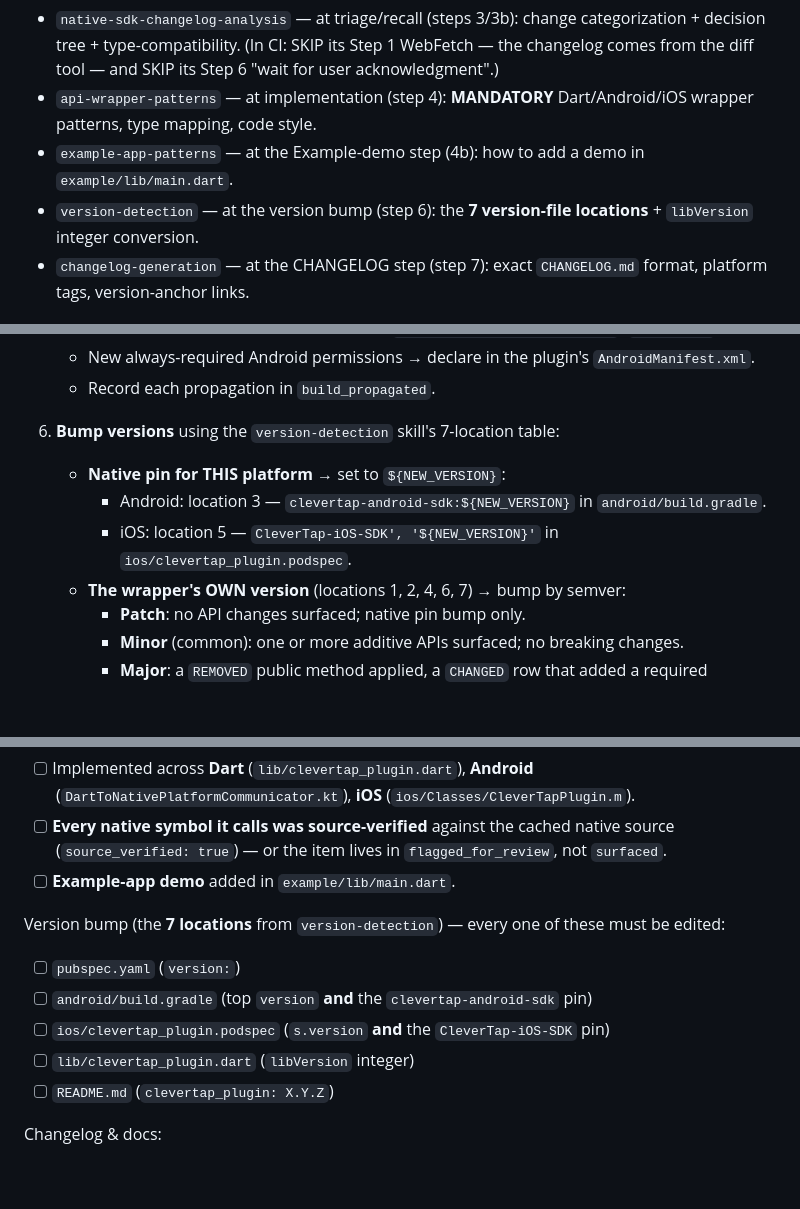
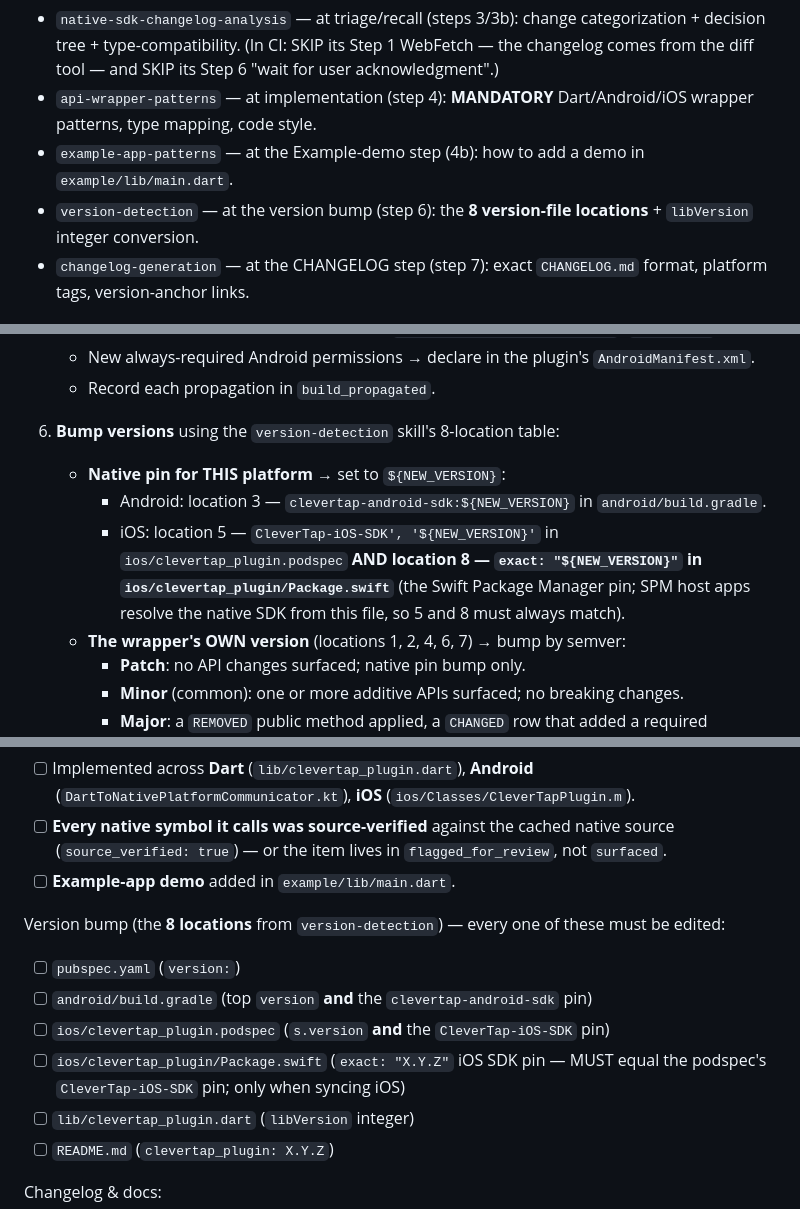
Before and after one commit to CleverTap/clevertap-wrapper-tooling, a Markdown page: prompts/sync-orchestrator-flutter.md, 3 parts joined by grey strips. Rendered like a GitHub page; blank space fills up the shorter version.

Commit message:
fix(flutter): bump the SPM Package.swift iOS pin as version location 8
ios/clevertap_plugin/Package.swift pins the native CleverTap iOS SDK
(exact: "X.Y.Z") for Swift Package Manager host apps, separately from
the podspec. The orchestrator only knew 7 locations, so an iOS sync
bumped the podspec but left the SPM pin stale - SPM host apps silently
kept the older native SDK. Step 6 and the completion gate now require
locations 5 and 8 to move together. The Flutter repo's
version-detection skill gains the same 8th row in its own PR
(task/upgrade-example-toolchain).

Co-Authored-By: Claude Fable 5 <noreply@anthropic.com>

```diff
--- a/prompts/sync-orchestrator-flutter.md
+++ b/prompts/sync-orchestrator-flutter.md
@@ -18,7 +18,7 @@ These skills hold the authoritative Flutter conventions and are available in thi
 - `native-sdk-changelog-analysis` — at triage/recall (steps 3/3b): change categorization + decision tree + type-compatibility. (In CI: SKIP its Step 1 WebFetch — the changelog comes from the diff tool — and SKIP its Step 6 "wait for user acknowledgment".)
 - `api-wrapper-patterns` — at implementation (step 4): **MANDATORY** Dart/Android/iOS wrapper patterns, type mapping, code style.
 - `example-app-patterns` — at the Example-demo step (4b): how to add a demo in `example/lib/main.dart`.
-- `version-detection` — at the version bump (step 6): the **7 version-file locations** + `libVersion` integer conversion.
+- `version-detection` — at the version bump (step 6): the **8 version-file locations** + `libVersion` integer conversion.
 - `changelog-generation` — at the CHANGELOG step (step 7): exact `CHANGELOG.md` format, platform tags, version-anchor links.
 
 ## What to do
@@ -80,10 +80,10 @@ These skills hold the authoritative Flutter conventions and are available in thi
    - New always-required Android permissions → declare in the plugin's `AndroidManifest.xml`.
    - Record each propagation in `build_propagated`.
 
-6. **Bump versions** using the `version-detection` skill's 7-location table:
+6. **Bump versions** using the `version-detection` skill's 8-location table:
    - **Native pin for THIS platform** → set to `${NEW_VERSION}`:
      - Android: location 3 — `clevertap-android-sdk:${NEW_VERSION}` in `android/build.gradle`.
-     - iOS: location 5 — `CleverTap-iOS-SDK', '${NEW_VERSION}'` in `ios/clevertap_plugin.podspec`.
+     - iOS: location 5 — `CleverTap-iOS-SDK', '${NEW_VERSION}'` in `ios/clevertap_plugin.podspec` **AND location 8 — `exact: "${NEW_VERSION}"` in `ios/clevertap_plugin/Package.swift`** (the Swift Package Manager pin; SPM host apps resolve the native SDK from this file, so 5 and 8 must always match).
    - **The wrapper's OWN version** (locations 1, 2, 4, 6, 7) → bump by semver:
      - **Patch**: no API changes surfaced; native pin bump only.
      - **Minor** (common): one or more additive APIs surfaced; no breaking changes.
@@ -154,10 +154,11 @@ For each API in your `surfaced` list:
 - [ ] **Every native symbol it calls was source-verified** against the cached native source (`source_verified: true`) — or the item lives in `flagged_for_review`, not `surfaced`.
 - [ ] **Example-app demo** added in `example/lib/main.dart`.
 
-Version bump (the **7 locations** from `version-detection`) — every one of these must be edited:
+Version bump (the **8 locations** from `version-detection`) — every one of these must be edited:
 - [ ] `pubspec.yaml` (`version:`)
 - [ ] `android/build.gradle` (top `version` **and** the `clevertap-android-sdk` pin)
 - [ ] `ios/clevertap_plugin.podspec` (`s.version` **and** the `CleverTap-iOS-SDK` pin)
+- [ ] `ios/clevertap_plugin/Package.swift` (`exact: "X.Y.Z"` iOS SDK pin — MUST equal the podspec's `CleverTap-iOS-SDK` pin; only when syncing iOS)
 - [ ] `lib/clevertap_plugin.dart` (`libVersion` integer)
 - [ ] `README.md` (`clevertap_plugin: X.Y.Z`)
 
```
